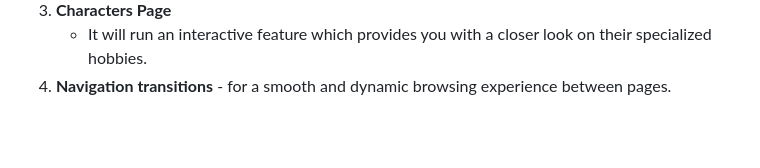
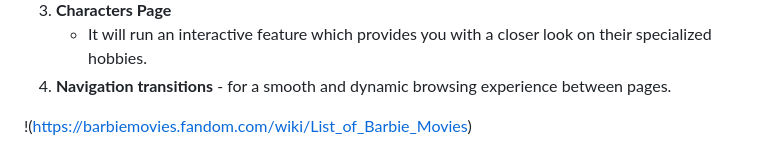
Before and after one commit to lctreyes/WDProjLiJacobeReyes, a Markdown page: README.md, the part around the change. GitHub-like rendering; blank space fills up the shorter version.

```diff
--- a/README.md
+++ b/README.md
@@ -56,3 +56,5 @@ This will highlight Barbie’s influence on fashion and her ever-changing wardro
 3. **Characters Page**
    - It will run an interactive feature which provides you with a closer look on their specialized hobbies.
 4. **Navigation transitions** - for a smooth and dynamic browsing experience between pages.
+
+!(https://barbiemovies.fandom.com/wiki/List_of_Barbie_Movies)
```
